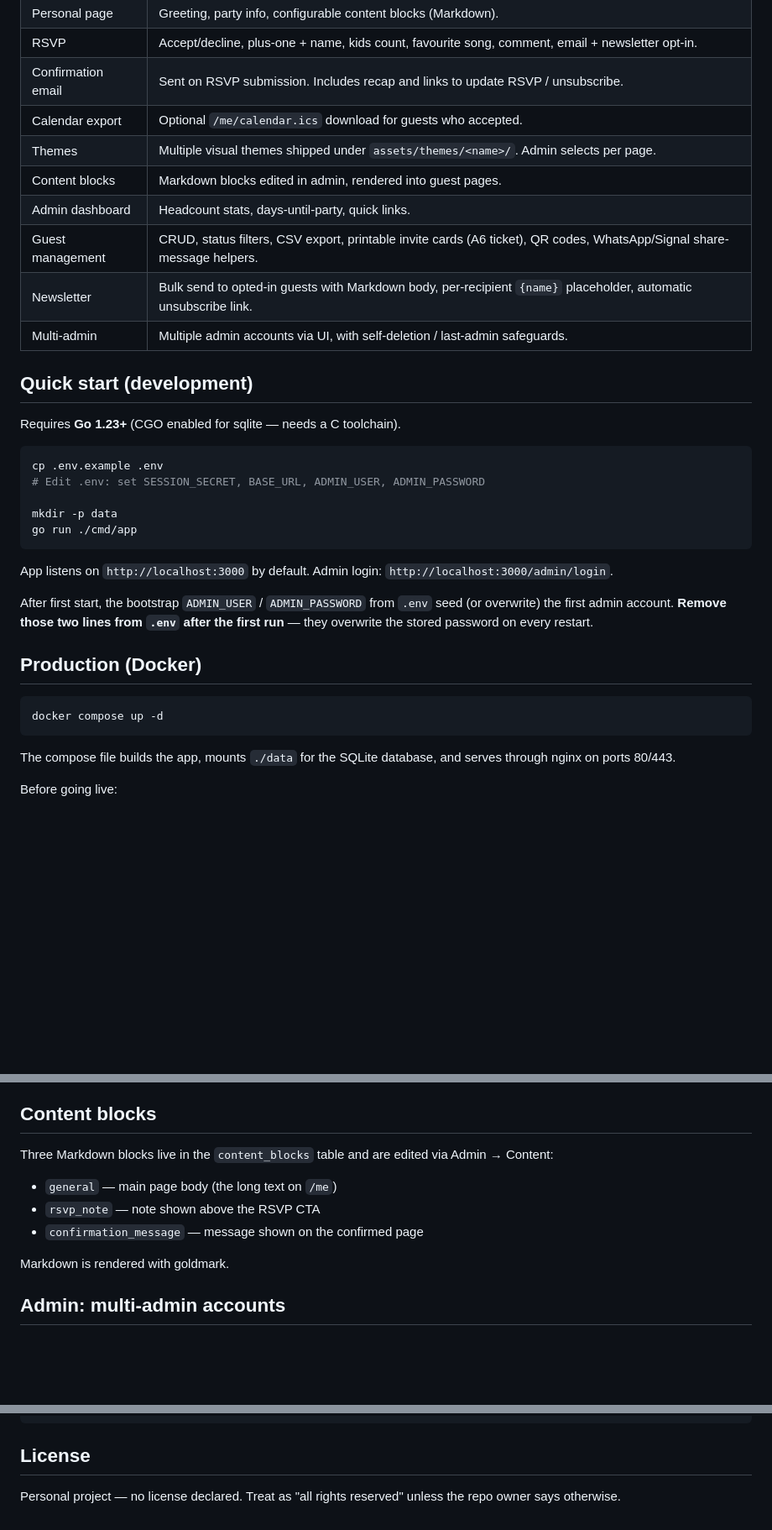
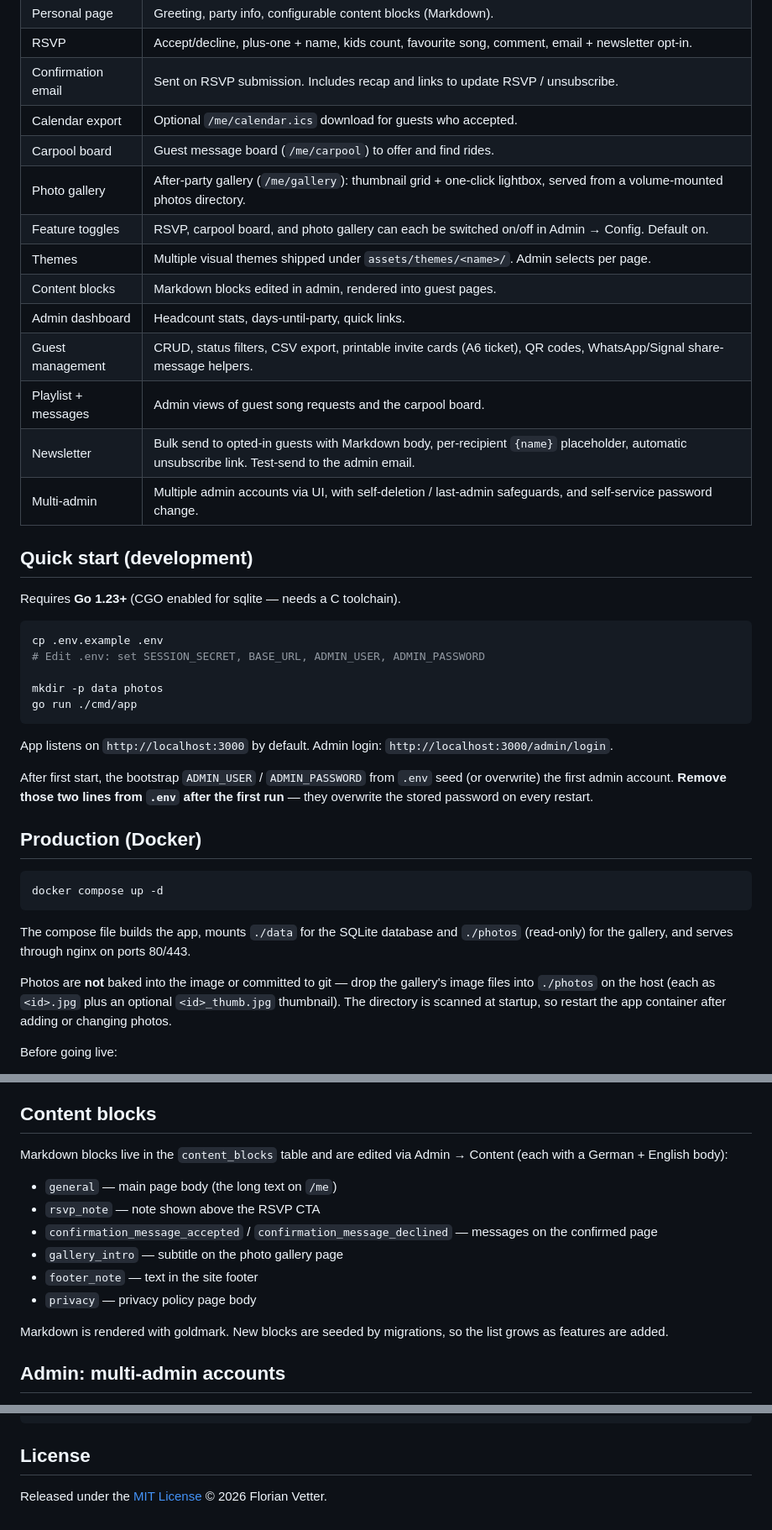
Before and after one commit to vetterfl/Party2026, a Markdown page: README.md, 3 parts joined by grey strips. Shown at 84% size. GitHub-like rendering; blank space fills up the shorter version.

Commit message:
docs: polish README — gallery, carpool, toggles, MIT license

````diff
--- a/README.md
+++ b/README.md
@@ -25,12 +25,16 @@ themes, and newsletter through an admin UI.
 | RSVP | Accept/decline, plus-one + name, kids count, favourite song, comment, email + newsletter opt-in. |
 | Confirmation email | Sent on RSVP submission. Includes recap and links to update RSVP / unsubscribe. |
 | Calendar export | Optional `/me/calendar.ics` download for guests who accepted. |
+| Carpool board | Guest message board (`/me/carpool`) to offer and find rides. |
+| Photo gallery | After-party gallery (`/me/gallery`): thumbnail grid + one-click lightbox, served from a volume-mounted photos directory. |
+| Feature toggles | RSVP, carpool board, and photo gallery can each be switched on/off in Admin → Config. Default on. |
 | Themes | Multiple visual themes shipped under `assets/themes/<name>/`. Admin selects per page. |
 | Content blocks | Markdown blocks edited in admin, rendered into guest pages. |
 | Admin dashboard | Headcount stats, days-until-party, quick links. |
 | Guest management | CRUD, status filters, CSV export, printable invite cards (A6 ticket), QR codes, WhatsApp/Signal share-message helpers. |
-| Newsletter | Bulk send to opted-in guests with Markdown body, per-recipient `{name}` placeholder, automatic unsubscribe link. |
-| Multi-admin | Multiple admin accounts via UI, with self-deletion / last-admin safeguards. |
+| Playlist + messages | Admin views of guest song requests and the carpool board. |
+| Newsletter | Bulk send to opted-in guests with Markdown body, per-recipient `{name}` placeholder, automatic unsubscribe link. Test-send to the admin email. |
+| Multi-admin | Multiple admin accounts via UI, with self-deletion / last-admin safeguards, and self-service password change. |
 
 ## Quick start (development)
 
@@ -40,7 +44,7 @@ Requires **Go 1.23+** (CGO enabled for sqlite — needs a C toolchain).
 cp .env.example .env
 # Edit .env: set SESSION_SECRET, BASE_URL, ADMIN_USER, ADMIN_PASSWORD
 
-mkdir -p data
+mkdir -p data photos
 go run ./cmd/app
 ```
 
@@ -58,8 +62,14 @@ restart.
 docker compose up -d
 ```
 
-The compose file builds the app, mounts `./data` for the SQLite database, and
-serves through nginx on ports 80/443.
+The compose file builds the app, mounts `./data` for the SQLite database and
+`./photos` (read-only) for the gallery, and serves through nginx on ports
+80/443.
+
+Photos are **not** baked into the image or committed to git — drop the
+gallery's image files into `./photos` on the host (each as `<id>.jpg` plus an
+optional `<id>_thumb.jpg` thumbnail). The directory is scanned at startup, so
+restart the app container after adding or changing photos.
 
 Before going live:
 - Edit `nginx.conf` — replace `party.example.com` with your real hostname (in
@@ -131,14 +142,18 @@ folder with the two files and restarting.
 
 ## Content blocks
 
-Three Markdown blocks live in the `content_blocks` table and are edited via
-Admin → Content:
+Markdown blocks live in the `content_blocks` table and are edited via
+Admin → Content (each with a German + English body):
 
 - `general` — main page body (the long text on `/me`)
 - `rsvp_note` — note shown above the RSVP CTA
-- `confirmation_message` — message shown on the confirmed page
+- `confirmation_message_accepted` / `confirmation_message_declined` — messages on the confirmed page
+- `gallery_intro` — subtitle on the photo gallery page
+- `footer_note` — text in the site footer
+- `privacy` — privacy policy page body
 
-Markdown is rendered with goldmark.
+Markdown is rendered with goldmark. New blocks are seeded by migrations, so
+the list grows as features are added.
 
 ## Admin: multi-admin accounts
 
@@ -194,5 +209,4 @@ assets/                 static files: css, js, fonts, themes
 
 ## License
 
-Personal project — no license declared. Treat as "all rights reserved" unless
-the repo owner says otherwise.
+Released under the [MIT License](LICENSE) © 2026 Florian Vetter.
````
Also changed, not shown: other parts of README.md (+1 -0 lines).
